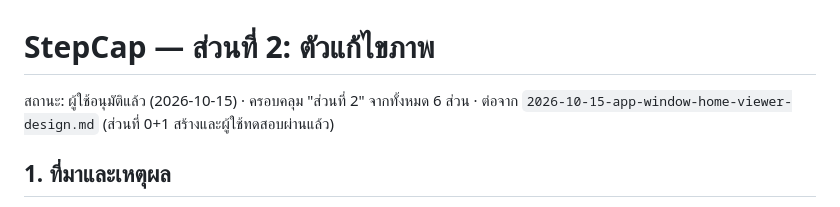
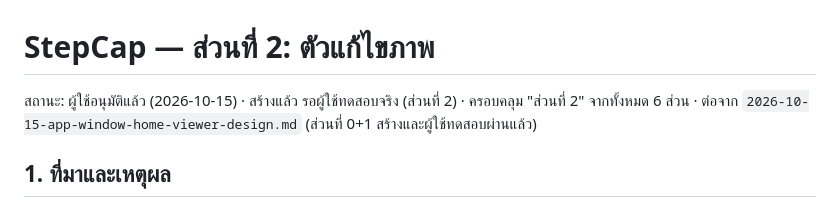
Before and after one commit to KaoZa01/stepcap, a Markdown page: docs/specs/2026-10-15-image-editor-design.md, the part around the change. GitHub-like rendering.

Commit message:
docs: piece 2 built, awaiting the user's acceptance run
Co-Authored-By: Claude Opus 5.5 <noreply@anthropic.com>

```diff
--- a/docs/specs/2026-10-15-image-editor-design.md
+++ b/docs/specs/2026-10-15-image-editor-design.md
@@ -1,6 +1,6 @@
 # StepCap — ส่วนที่ 2: ตัวแก้ไขภาพ
 
-สถานะ: ผู้ใช้อนุมัติแล้ว (2026-10-15) · ครอบคลุม "ส่วนที่ 2" จากทั้งหมด 6 ส่วน · ต่อจาก `2026-10-15-app-window-home-viewer-design.md` (ส่วนที่ 0+1 สร้างและผู้ใช้ทดสอบผ่านแล้ว)
+สถานะ: ผู้ใช้อนุมัติแล้ว (2026-10-15) · สร้างแล้ว รอผู้ใช้ทดสอบจริง (ส่วนที่ 2) · ครอบคลุม "ส่วนที่ 2" จากทั้งหมด 6 ส่วน · ต่อจาก `2026-10-15-app-window-home-viewer-design.md` (ส่วนที่ 0+1 สร้างและผู้ใช้ทดสอบผ่านแล้ว)
 
 ## 1. ที่มาและเหตุผล
 
```
